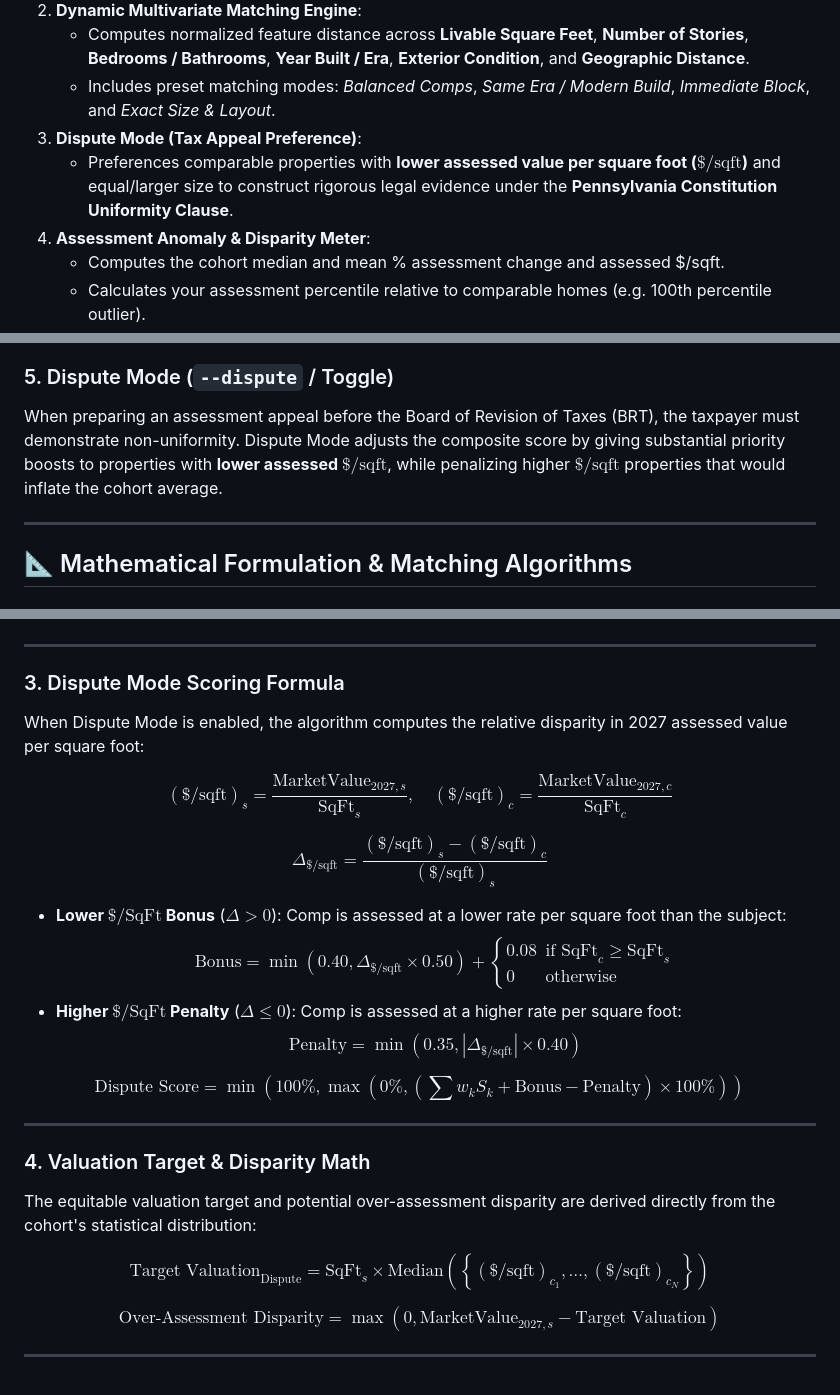
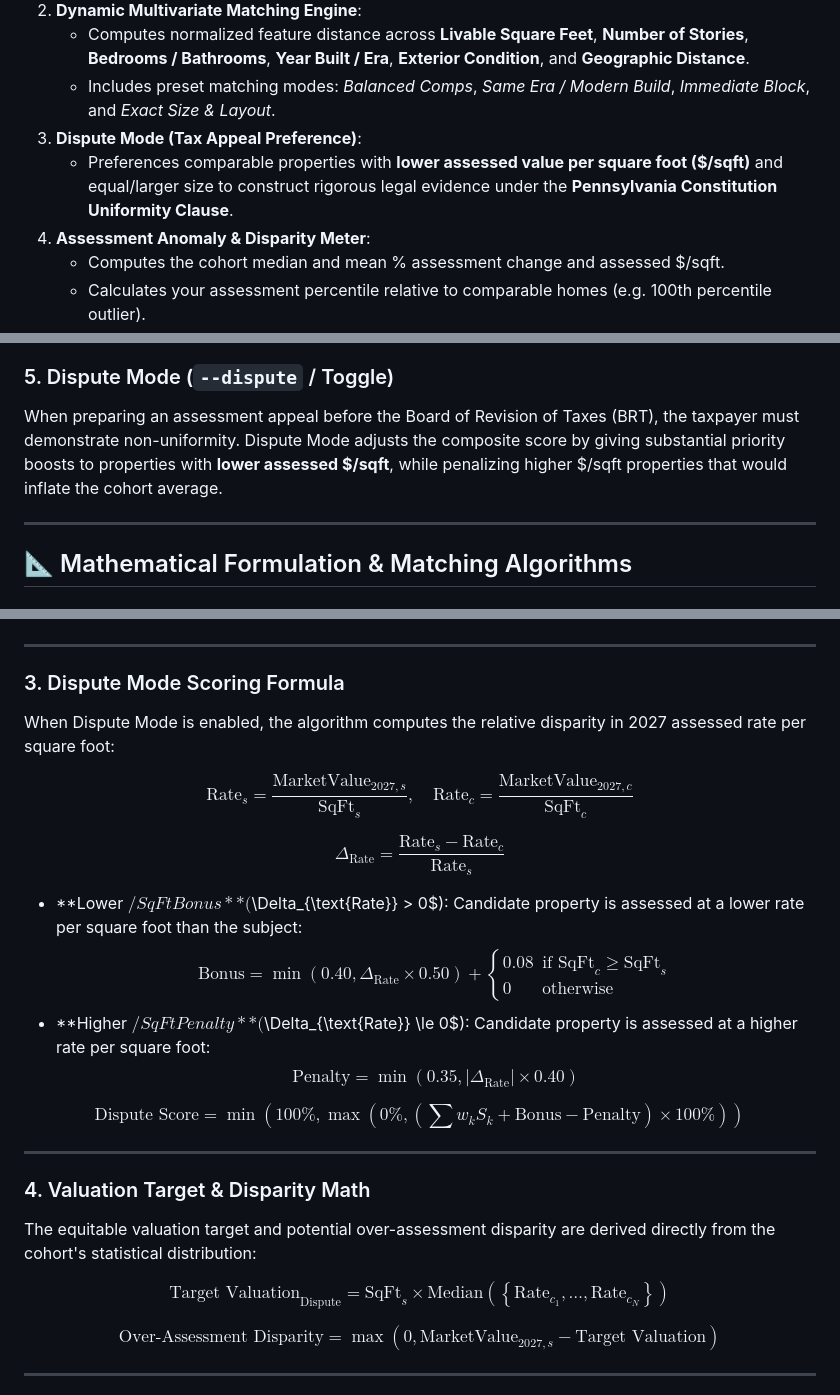
Before and after one commit to ranastasiadis/phila-property-assessments, a Markdown page: README.md, 3 parts joined by grey strips. Drawn GitHub-style.

```diff
--- a/README.md
+++ b/README.md
@@ -15,7 +15,7 @@ Dynamically finds the closest comparable properties based on multivariate physic
    - Computes normalized feature distance across **Livable Square Feet**, **Number of Stories**, **Bedrooms / Bathrooms**, **Year Built / Era**, **Exterior Condition**, and **Geographic Distance**.
    - Includes preset matching modes: *Balanced Comps*, *Same Era / Modern Build*, *Immediate Block*, and *Exact Size & Layout*.
 3. **Dispute Mode (Tax Appeal Preference)**:
-   - Preferences comparable properties with **lower assessed value per square foot ($\$/\text{sqft}$)** and equal/larger size to construct rigorous legal evidence under the **Pennsylvania Constitution Uniformity Clause**.
+   - Preferences comparable properties with **lower assessed value per square foot ($/sqft)** and equal/larger size to construct rigorous legal evidence under the **Pennsylvania Constitution Uniformity Clause**.
 4. **Assessment Anomaly & Disparity Meter**:
    - Computes the cohort median and mean % assessment change and assessed $/sqft.
    - Calculates your assessment percentile relative to comparable homes (e.g. 100th percentile outlier).
@@ -68,7 +68,7 @@ Increases geographic distance weight to **$40\%$** and reduces the search radius
 Allocates **$80\%$** of total weight to physical building dimensions ($45\%$ Livable Area, $20\%$ Stories, $15\%$ Beds/Baths). Ensures that only properties of nearly identical architectural footprint and room counts are matched.
 
 ### 5. Dispute Mode (`--dispute` / Toggle)
-When preparing an assessment appeal before the Board of Revision of Taxes (BRT), the taxpayer must demonstrate non-uniformity. Dispute Mode adjusts the composite score by giving substantial priority boosts to properties with **lower assessed $\$/\text{sqft}$**, while penalizing higher $\$/\text{sqft}$ properties that would inflate the cohort average.
+When preparing an assessment appeal before the Board of Revision of Taxes (BRT), the taxpayer must demonstrate non-uniformity. Dispute Mode adjusts the composite score by giving substantial priority boosts to properties with **lower assessed $/sqft**, while penalizing higher $/sqft properties that would inflate the cohort average.
 
 ---
 
@@ -124,16 +124,16 @@ $$\text{Base Similarity (\%)} = \left(\sum_{k \in \mathcal{F}} w_k \cdot S_k\rig
 
 ### 3. Dispute Mode Scoring Formula
 
-When Dispute Mode is enabled, the algorithm computes the relative disparity in 2027 assessed value per square foot:
+When Dispute Mode is enabled, the algorithm computes the relative disparity in 2027 assessed rate per square foot:
 
-$$(\$/\text{sqft})_s = \frac{\text{MarketValue}_{2027, s}}{\text{SqFt}_s}, \quad (\$/\text{sqft})_c = \frac{\text{MarketValue}_{2027, c}}{\text{SqFt}_c}$$
+$$\text{Rate}_s = \frac{\text{MarketValue}_{2027, s}}{\text{SqFt}_s}, \quad \text{Rate}_c = \frac{\text{MarketValue}_{2027, c}}{\text{SqFt}_c}$$
 
-$$\Delta_{\$/\text{sqft}} = \frac{(\$/\text{sqft})_s - (\$/\text{sqft})_c}{(\$/\text{sqft})_s}$$
+$$\Delta_{\text{Rate}} = \frac{\text{Rate}_s - \text{Rate}_c}{\text{Rate}_s}$$
 
-- **Lower $\$/\text{SqFt}$ Bonus** ($\Delta > 0$): Comp is assessed at a lower rate per square foot than the subject:
-  $$\text{Bonus} = \min\left(0.40, \Delta_{\$/\text{sqft}} \times 0.50\right) + \begin{cases} 0.08 & \text{if } \text{SqFt}_c \ge \text{SqFt}_s \\ 0 & \text{otherwise} \end{cases}$$
-- **Higher $\$/\text{SqFt}$ Penalty** ($\Delta \le 0$): Comp is assessed at a higher rate per square foot:
-  $$\text{Penalty} = \min\left(0.35, |\Delta_{\$/\text{sqft}}| \times 0.40\right)$$
+- **Lower $/SqFt Bonus** ($\Delta_{\text{Rate}} > 0$): Candidate property is assessed at a lower rate per square foot than the subject:
+  $$\text{Bonus} = \min\left(0.40, \Delta_{\text{Rate}} \times 0.50\right) + \begin{cases} 0.08 & \text{if } \text{SqFt}_c \ge \text{SqFt}_s \\ 0 & \text{otherwise} \end{cases}$$
+- **Higher $/SqFt Penalty** ($\Delta_{\text{Rate}} \le 0$): Candidate property is assessed at a higher rate per square foot:
+  $$\text{Penalty} = \min\left(0.35, |\Delta_{\text{Rate}}| \times 0.40\right)$$
 
 $$\text{Dispute Score} = \min\left(100\%, \max\left(0\%, \left(\sum w_k S_k + \text{Bonus} - \text{Penalty}\right) \times 100\%\right)\right)$$
 
@@ -143,7 +143,7 @@ $$\text{Dispute Score} = \min\left(100\%, \max\left(0\%, \left(\sum w_k S_k + \t
 
 The equitable valuation target and potential over-assessment disparity are derived directly from the cohort's statistical distribution:
 
-$$\text{Target Valuation}_{\text{Dispute}} = \text{SqFt}_s \times \text{Median}\left(\left\{(\$/\text{sqft})_{c_1}, \dots, (\$/\text{sqft})_{c_N}\right\}\right)$$
+$$\text{Target Valuation}_{\text{Dispute}} = \text{SqFt}_s \times \text{Median}\left(\left\{\text{Rate}_{c_1}, \dots, \text{Rate}_{c_N}\right\}\right)$$
 
 $$\text{Over-Assessment Disparity} = \max\left(0, \text{MarketValue}_{2027, s} - \text{Target Valuation}\right)$$
 
```
